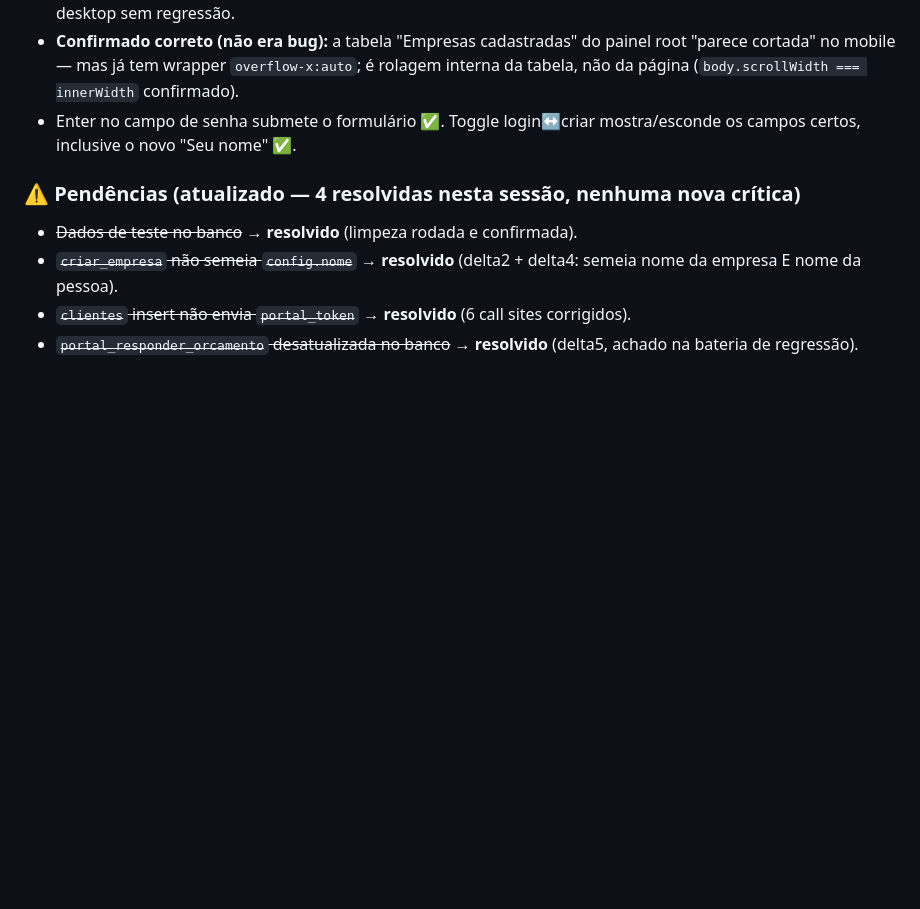
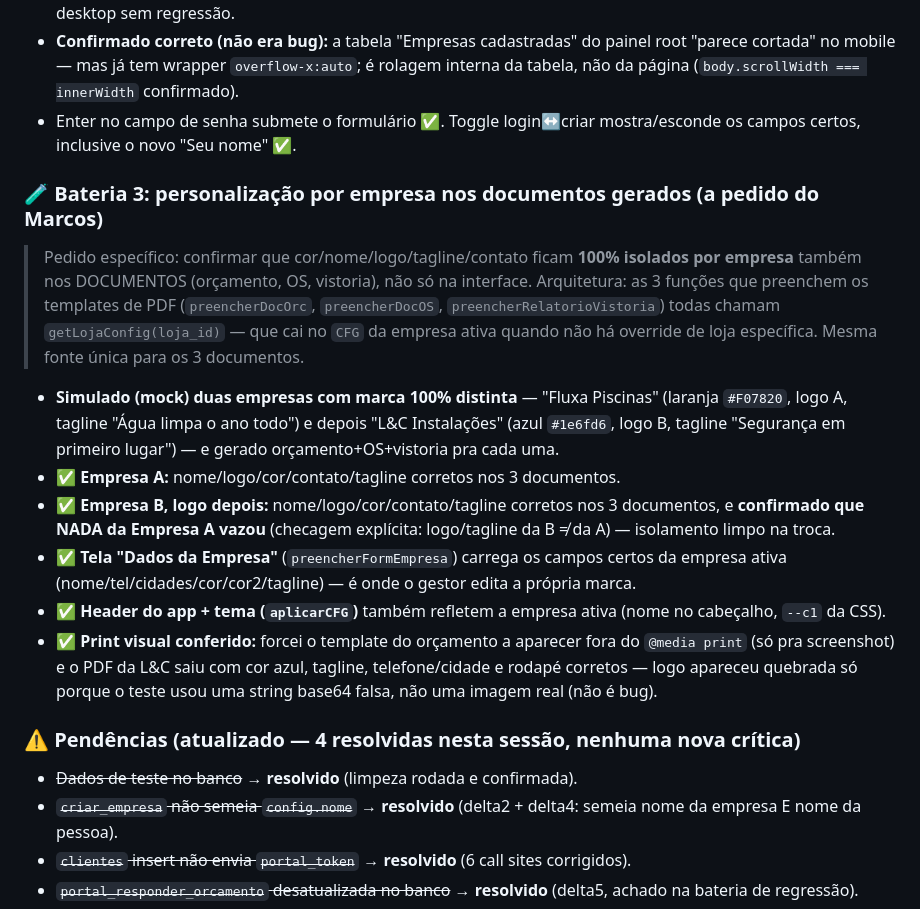
Before and after one commit to marcosssvinnn/FluxaSaas-, a Markdown page: CLAUDE.md, the part around the change. Drawn GitHub-style; blank space fills up the shorter version.

Commit message:
docs(claude): testa personalização por empresa nos documentos gerados
A pedido do Marcos: confirma que cor/nome/logo/tagline/contato ficam isolados
por empresa também nos documentos (orçamento/OS/vistoria), não só na
interface. As 3 funções de template (preencherDocOrc/preencherDocOS/
preencherRelatorioVistoria) usam a mesma fonte (getLojaConfig -> CFG da
empresa ativa).

Testado com 2 empresas de marca 100% distinta (Fluxa Piscinas laranja vs L&C
Instalações azul): nome/logo/cor/contato/tagline corretos nos 3 documentos
para cada uma, com troca limpa (nada da primeira vazou pra segunda) —
confirmado com checagem explícita de não-vazamento. Tela 'Dados da Empresa' e
header/tema do app também refletem a empresa ativa corretamente. Print visual
do orçamento da L&C conferido (cor azul, tagline, contato, rodapé corretos).

Nenhum bug encontrado nesta bateria — arquitetura de personalização já estava
sólida desde as tarefas T1-T3 da migração.

Co-Authored-By: Claude <noreply@anthropic.com>

```diff
--- a/CLAUDE.md
+++ b/CLAUDE.md
@@ -1120,6 +1120,32 @@ reais encontrados e corrigidos.**
 - Enter no campo de senha submete o formulário ✅. Toggle login↔criar mostra/esconde
   os campos certos, inclusive o novo "Seu nome" ✅.
 
+### 🧪 Bateria 3: personalização por empresa nos documentos gerados (a pedido do Marcos)
+> Pedido específico: confirmar que cor/nome/logo/tagline/contato ficam **100%
+> isolados por empresa** também nos DOCUMENTOS (orçamento, OS, vistoria), não só na
+> interface. Arquitetura: as 3 funções que preenchem os templates de PDF
+> (`preencherDocOrc`, `preencherDocOS`, `preencherRelatorioVistoria`) todas chamam
+> `getLojaConfig(loja_id)` — que cai no `CFG` da empresa ativa quando não há
+> override de loja específica. Mesma fonte única para os 3 documentos.
+
+- **Simulado (mock) duas empresas com marca 100% distinta** — "Fluxa Piscinas"
+  (laranja `#F07820`, logo A, tagline "Água limpa o ano todo") e depois "L&C
+  Instalações" (azul `#1e6fd6`, logo B, tagline "Segurança em primeiro lugar") — e
+  gerado orçamento+OS+vistoria pra cada uma.
+- ✅ **Empresa A:** nome/logo/cor/contato/tagline corretos nos 3 documentos.
+- ✅ **Empresa B, logo depois:** nome/logo/cor/contato/tagline corretos nos 3
+  documentos, e **confirmado que NADA da Empresa A vazou** (checagem explícita:
+  logo/tagline da B ≠ da A) — isolamento limpo na troca.
+- ✅ **Tela "Dados da Empresa"** (`preencherFormEmpresa`) carrega os campos certos
+  da empresa ativa (nome/tel/cidades/cor/cor2/tagline) — é onde o gestor edita a
+  própria marca.
+- ✅ **Header do app + tema (`aplicarCFG`)** também refletem a empresa ativa
+  (nome no cabeçalho, `--c1` da CSS).
+- ✅ **Print visual conferido:** forcei o template do orçamento a aparecer fora do
+  `@media print` (só pra screenshot) e o PDF da L&C saiu com cor azul, tagline,
+  telefone/cidade e rodapé corretos — logo apareceu quebrada só porque o teste
+  usou uma string base64 falsa, não uma imagem real (não é bug).
+
 ### ⚠️ Pendências (atualizado — 4 resolvidas nesta sessão, nenhuma nova crítica)
 - ~~Dados de teste no banco~~ → **resolvido** (limpeza rodada e confirmada).
 - ~~`criar_empresa` não semeia `config.nome`~~ → **resolvido** (delta2 + delta4: semeia nome da empresa E nome da pessoa).
```
